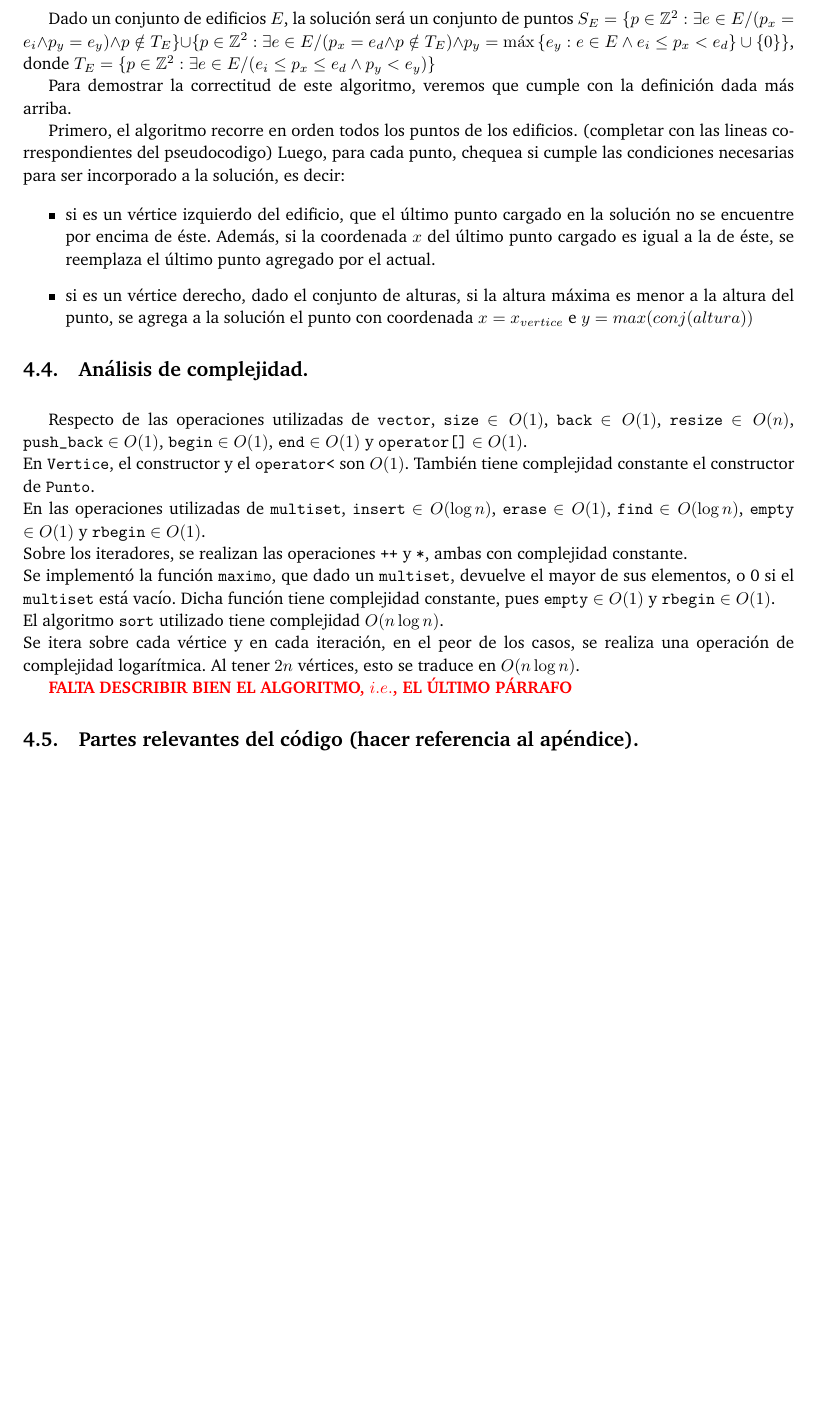
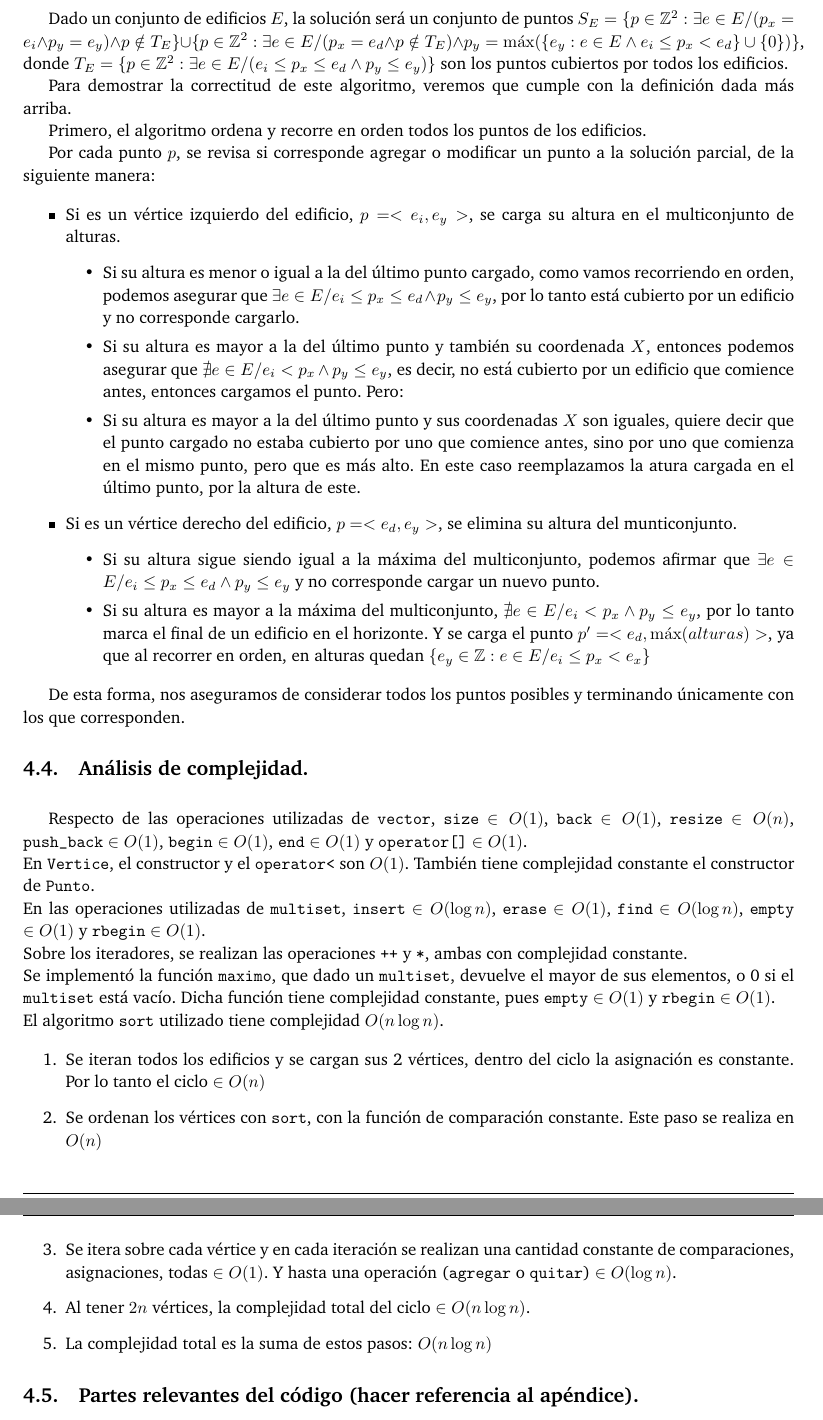
Before and after one commit to lvuotto/algo3-tps, a LaTeX paper (tp1/informe/informe.tex, which reads tp1/informe/problema2.tex): part of page 11 of 16 before the commit and two parts of pages 11 and 12 of 17 after it, the two joined at a grey line, cut so that both start at the same text, the shorter picture padded with empty space. Compiled offline with pdfLaTeX.

Commit message:
Completada la demostración de correctitud y complejidad del Ej 2

```diff
--- a/tp1/informe/problema2.tex
+++ b/tp1/informe/problema2.tex
@@ -83,28 +83,54 @@ altura y los de pared derecha la eliminan.
 Dado un conjunto de edificios $E$, la solución será un conjunto de puntos
 $S_E = \{p \in \mathbb{Z}^2 : \exists e \in E / (p_x = e_i \land p_y = e_y) \land
 p \notin T_E\} \cup \{p \in \mathbb{Z}^2 : \exists e \in E / (p_x = e_d \land p
-\notin T_E) \land p_y = \max{\{e_y : e \in E \land e_i \leq p_x < e_d\} \cup \{0\}}\}$,
-donde $T_E = \{p \in \mathbb{Z}^2 : \exists e \in E / (e_i \leq p_x \leq e_d \land p_y < e_y)\}$
+\notin T_E) \land p_y = \max({\{e_y : e \in E \land e_i \leq p_x < e_d\} \cup \{0\}})\}$,
+donde $T_E = \{p \in \mathbb{Z}^2 : \exists e \in E / (e_i \leq p_x \leq e_d \land p_y \leq e_y)\}$
+son los puntos cubiertos por todos los edificios.
 
 Para demostrar la correctitud de este algoritmo, veremos que cumple con la
 definición dada más arriba.
 
-Primero, el algoritmo recorre en orden todos los puntos de los edificios.
-(completar con las lineas correspondientes del pseudocodigo)
-Luego, para cada punto, chequea si cumple las condiciones necesarias para ser
-incorporado a la solución, es decir:
+Primero, el algoritmo ordena y recorre en orden todos los puntos de los edificios.
+
+Por cada punto $p$, se revisa si corresponde agregar o modificar un punto a la
+solución parcial, de la siguiente manera:
 
 \begin{itemize}
-  \item si es un vértice izquierdo del edificio, que el último punto cargado en
-  la solución no se encuentre por encima de éste. Además, si la coordenada $x$
-  del último punto cargado es igual a la de éste, se reemplaza el último punto
-  agregado por el actual.
+  \item Si es un vértice izquierdo del edificio, $p = <e_i, e_y>$, se carga su
+  altura en el multiconjunto de alturas.
+  \begin{itemize}
+    \item Si su altura es menor o igual a la del último punto cargado, como
+    vamos recorriendo en orden, podemos asegurar que $\exists e \in E / e_i \leq p_x \leq e_d \land p_y \leq e_y$,
+    por lo tanto está cubierto por un edificio y no corresponde cargarlo.
 
-  \item si es un vértice derecho, dado el conjunto de alturas, si la altura
-  máxima es menor a la altura del punto, se agrega a la solución el punto con
-  coordenada $x = x_{vertice}$ e $y = max(conj(altura))$
+    \item Si su altura es mayor a la del último punto y también su coordenada $X$,
+    entonces podemos asegurar que $\nexists e \in E / e_i < p_x \land p_y \leq e_y$,
+    es decir, no está cubierto por un edificio que comience antes, entonces cargamos
+    el punto. Pero:
+
+    \item Si su altura es mayor a la del último punto y sus coordenadas $X$ son
+    iguales, quiere decir que el punto cargado no estaba cubierto por uno que comience
+    antes, sino por uno que comienza en el mismo punto, pero que es más alto.
+    En este caso reemplazamos la atura cargada en el último punto, por la altura
+    de este.
+  \end{itemize}
+
+  \item Si es un vértice derecho del edificio, $p = <e_d, e_y>$, se elimina su
+  altura del munticonjunto.
+  \begin{itemize}
+    \item Si su altura sigue siendo igual a la máxima del multiconjunto, podemos
+    afirmar que $\exists e \in E / e_i \leq p_x \leq e_d \land p_y \leq e_y$ y
+    no corresponde cargar un nuevo punto.
+
+    \item Si su altura es mayor a la máxima del multiconjunto,
+    $\nexists e \in E / e_i < p_x \land p_y \leq e_y$, por lo tanto marca el
+    final de un edificio en el horizonte. Y se carga el punto $p' = <e_d, \max(alturas)>$,
+    ya que al recorrer en orden, en alturas quedan $\{e_y \in \mathbb{Z} : e \in E / e_i \leq p_x < e_x\}$
+  \end{itemize}
 \end{itemize}
 
+De esta forma, nos aseguramos de considerar todos los puntos posibles y terminando
+únicamente con los que corresponden.
 
 
 \subsection{Análisis de complejidad.}
@@ -137,13 +163,22 @@ tiene complejidad constante, pues \verb|empty| $\in O(1)$ y \verb|rbegin| $\in O
 El algoritmo \verb|sort| utilizado tiene complejidad $O(n \log n)$.
 
 \noindent
-Se itera sobre cada vértice y en cada iteración, en el peor de los casos, se
-realiza una operación de complejidad logarítmica. Al tener $2n$ vértices, esto se
-traduce en $O(n \log n)$.
 
+\begin{enumerate}
+  \item Se iteran todos los edificios y se cargan sus 2 vértices, dentro
+  del ciclo la asignación es constante. Por lo tanto el ciclo $\in O(n)$
 
-\textcolor{red}{\textbf{FALTA DESCRIBIR BIEN EL ALGORITMO, $i.e.$, EL ÚLTIMO PÁRRAFO}}
+  \item Se ordenan los vértices con \verb|sort|, con la función de comparación
+  constante. Este paso se realiza en $O(n)$
 
+  \item Se itera sobre cada vértice y en cada iteración se realizan una cantidad
+  constante de comparaciones, asignaciones, todas $\in O(1)$. Y hasta una operación
+  (\verb|agregar| o \verb|quitar|) $\in O(\log n)$.
+
+  \item Al tener $2n$ vértices, la complejidad total del ciclo $\in O(n \log n)$.
+
+  \item La complejidad total es la suma de estos pasos: $O(n \log n)$
+\end{enumerate}
 
 
 \subsection{Partes relevantes del código (hacer referencia al apéndice).}
```
